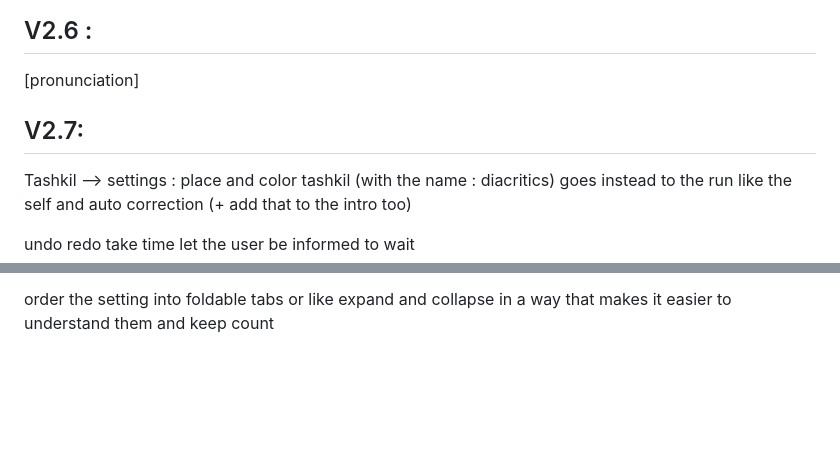
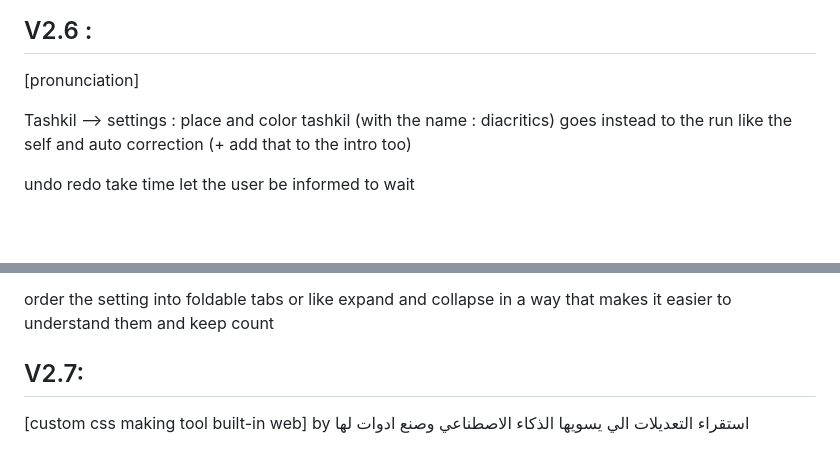
Before and after one commit to tareq-alqadasi/Arabic-trainer, a Markdown page: README.md, 2 parts joined by grey strips. GitHub-like rendering; blank space fills up the shorter version.

Commit message:
Update README with version 2.7 features
حولت الي كان ٧ ال ٦ عشان يكون منطقي وحطيت فكرة جديد ل٧ الحين لازم اخلص تخطيط ٦

```diff
--- a/README.md
+++ b/README.md
@@ -15,7 +15,6 @@
 ## V2.6 :
 [pronunciation]
 
-## V2.7:
 Tashkil --> settings  : place and color
 tashkil (with the name : diacritics) goes instead to the run like the self and auto correction (+ add that to the intro too)
 
@@ -75,3 +74,7 @@ or the option of coping the prompt like it now works
 
 order the setting into foldable tabs or like expand and collapse
 in a way that makes it easier to understand them and keep count
+
+## V2.7:
+[custom css making tool built-in web]
+by استقراء التعديلات الي يسويها الذكاء الاصطناعي وصنع ادوات لها
```
